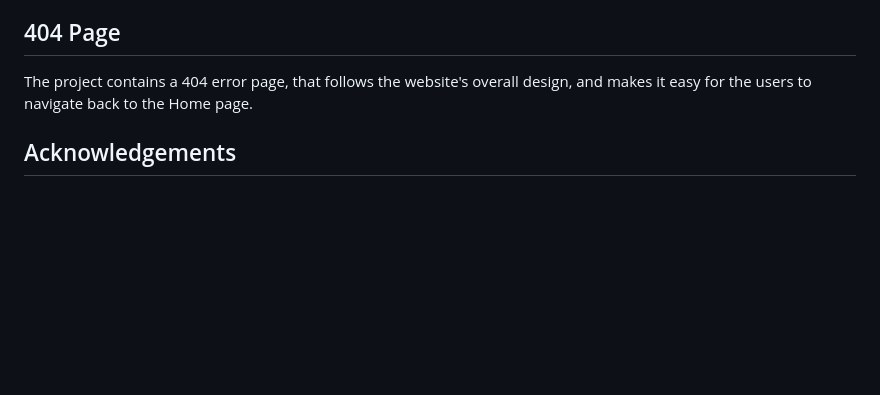
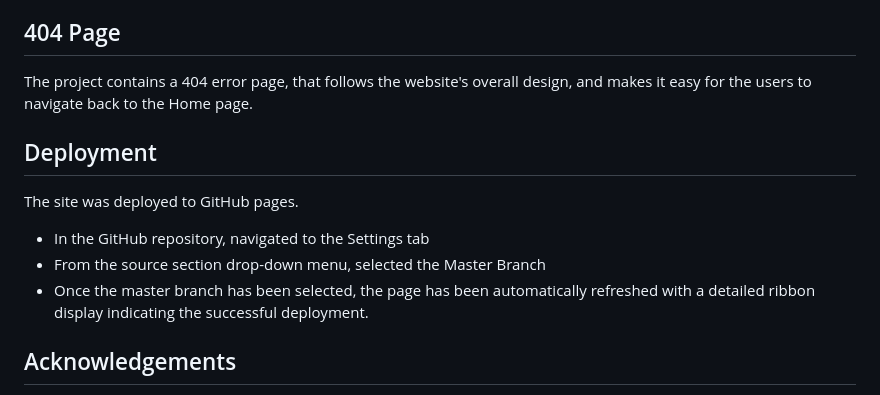
Before and after one commit to vsteve96/SaveTheWorld, a Markdown page: README.md, the part around the change. Rendered like a GitHub page; blank space fills up the shorter version.

Commit message:
Finalize project

```diff
--- a/README.md
+++ b/README.md
@@ -174,6 +174,14 @@ To ensure that the form functions correctly, I have tested the following scenari
 
 The project contains a 404 error page, that follows the website's overall design, and makes it easy for the users to navigate back to the Home page.
 
+## Deployment ##
+
+The site was deployed to GitHub pages.
+
+- In the GitHub repository, navigated to the Settings tab
+- From the source section drop-down menu, selected the Master Branch
+- Once the master branch has been selected, the page has been automatically refreshed with a detailed ribbon display indicating the successful deployment.
+
 ## Acknowledgements
 
 I'd like to express my gratitude to Graeme Taylor, my mentor, for helping me get through my first milestone project work, by his excellent guidance and support.
```
